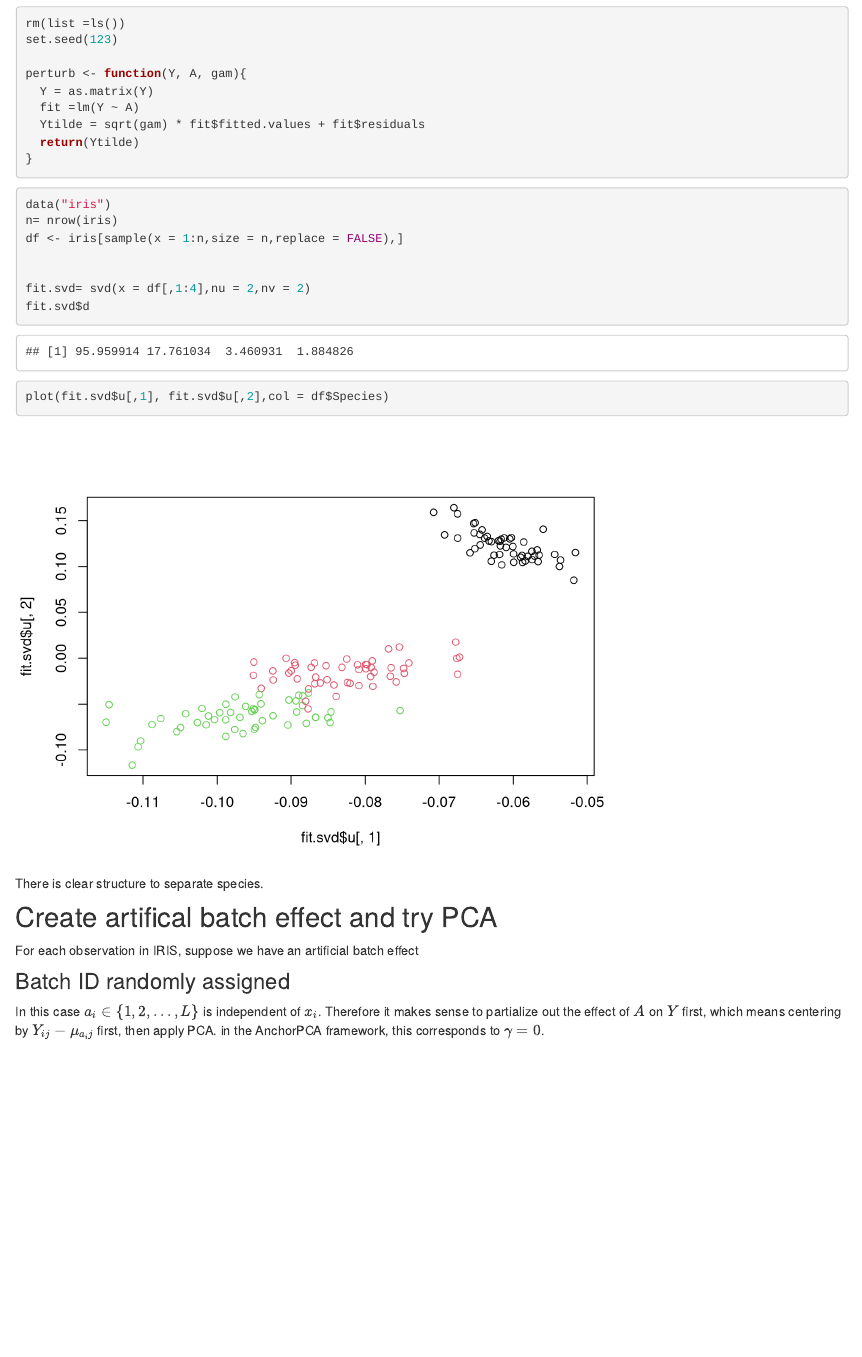
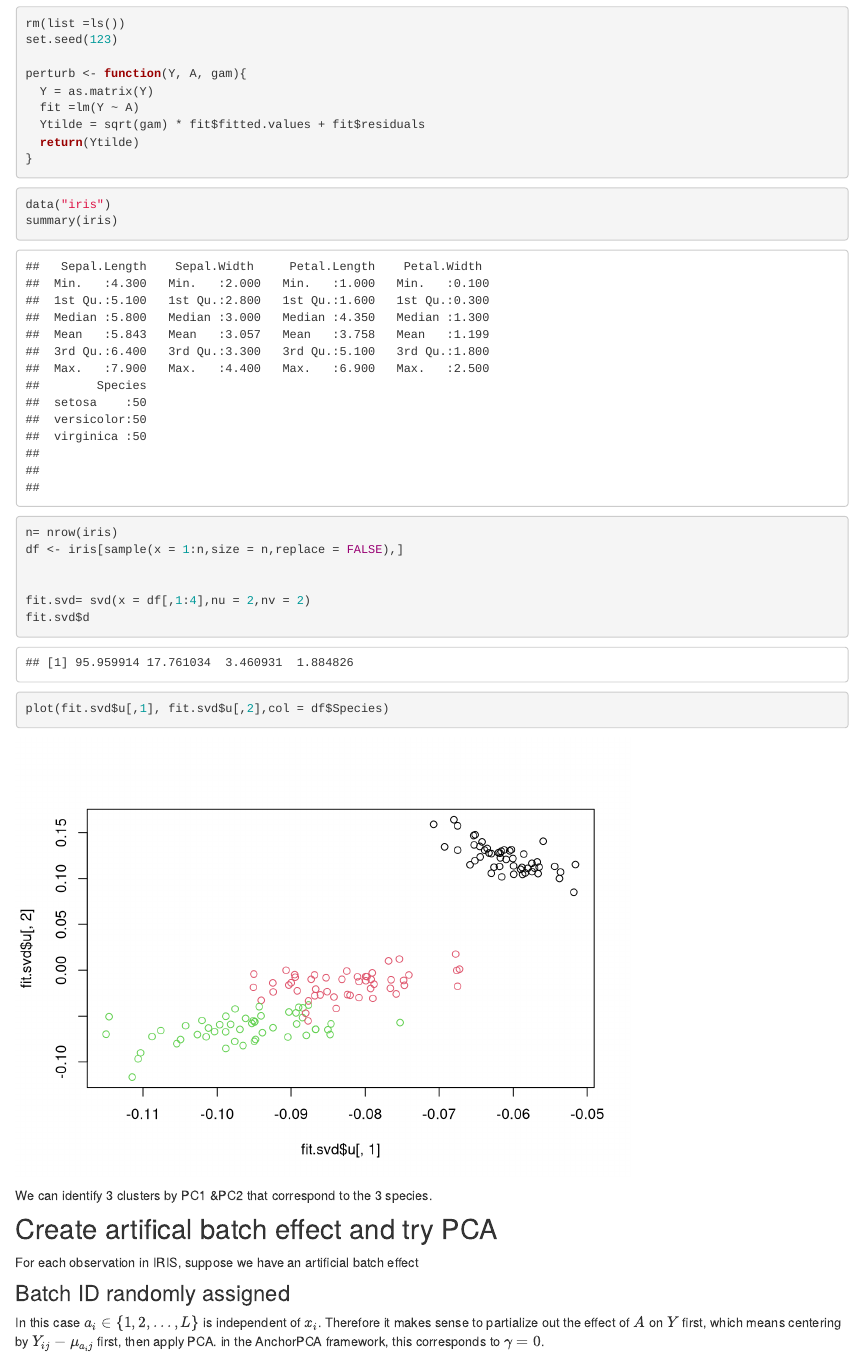
Before and after one commit to zihao12/statsNotes, an R Markdown document (analysis/AnchorPCA0.Rmd): the page in a window 1100 px wide, from 370 px down. Rendered offline with R 4.5, knitr and Pandoc, with nearby package versions; drawn as R Markdown's standard HTML page in place of the format the file asks for.

Commit message:
anchorpca

````diff
--- a/analysis/AnchorPCA0.Rmd
+++ b/analysis/AnchorPCA0.Rmd
@@ -29,6 +29,7 @@ perturb <- function(Y, A, gam){
 
 ```{r}
 data("iris")
+summary(iris)
 n= nrow(iris)
 df <- iris[sample(x = 1:n,size = n,replace = FALSE),]
 
@@ -37,7 +38,7 @@ fit.svd= svd(x = df[,1:4],nu = 2,nv = 2)
 fit.svd$d
 plot(fit.svd$u[,1], fit.svd$u[,2],col = df$Species)
 ```
-There is clear structure to separate species.
+We can identify 3 clusters by PC1 &PC2 that correspond to the 3 species.
 
 
 ## Create artifical batch effect and try PCA
````
